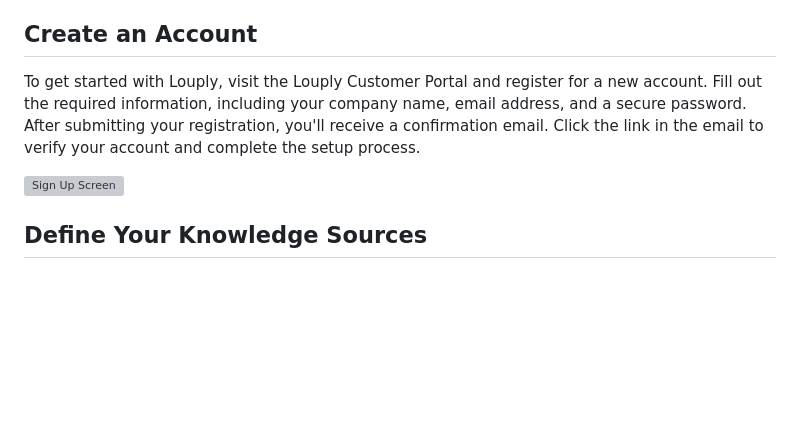
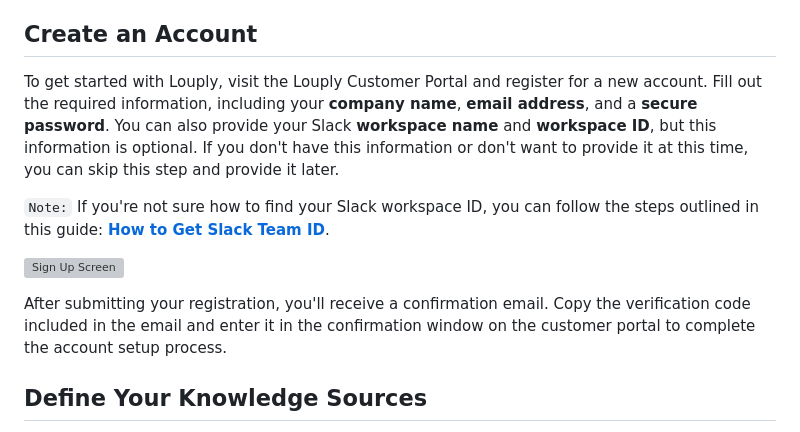
Before and after one commit to Kubekk/louply_docs, a Markdown page: README.md, the part around the change. Drawn GitHub-style; blank space fills up the shorter version; grey boxes are pictures that could not be loaded.

Commit message:
add information of how to get workspace id

```diff
--- a/README.md
+++ b/README.md
@@ -13,9 +13,13 @@ This comprehensive guide will walk you through the process of setting up and usi
 
 ## Create an Account
 
-To get started with Louply, visit the Louply Customer Portal and register for a new account. Fill out the required information, including your company name, email address, and a secure password. After submitting your registration, you'll receive a confirmation email. Click the link in the email to verify your account and complete the setup process.
+To get started with Louply, visit the Louply Customer Portal and register for a new account. Fill out the required information, including your **company name**, **email address**, and a **secure password**. You can also provide your Slack **workspace name** and **workspace ID**, but this information is optional. If you don't have this information or don't want to provide it at this time, you can skip this step and provide it later.
+
+``Note:`` If you're not sure how to find your Slack workspace ID, you can follow the steps outlined in this guide: [**How to Get Slack Team ID**](how-to/how_to_get_slack_workspace_id.md).
 
 ![Sign Up Screen](/logo/louply_register_full.png)
+
+After submitting your registration, you'll receive a confirmation email. Copy the verification code included in the email and enter it in the confirmation window on the customer portal to complete the account setup process.
 
 
 ## Define Your Knowledge Sources
```
Also changed, not shown: how-to/how_to_get_slack_workspace_id.md (added, +23 -0 lines), assets/team_id_1.png (added), assets/team_id_2.png (added), assets/team_id_3.png (added), assets/team_id_4.png (added).
